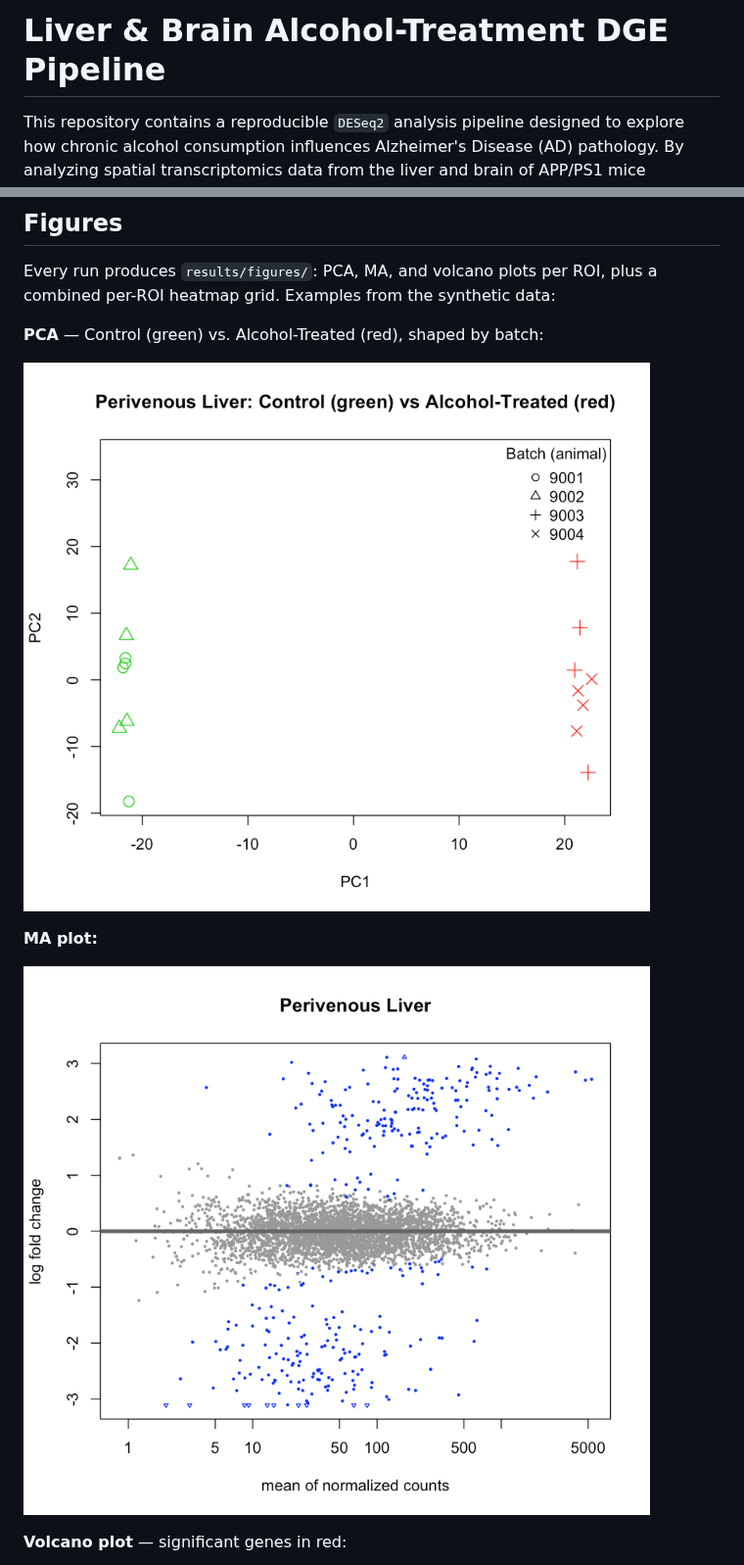
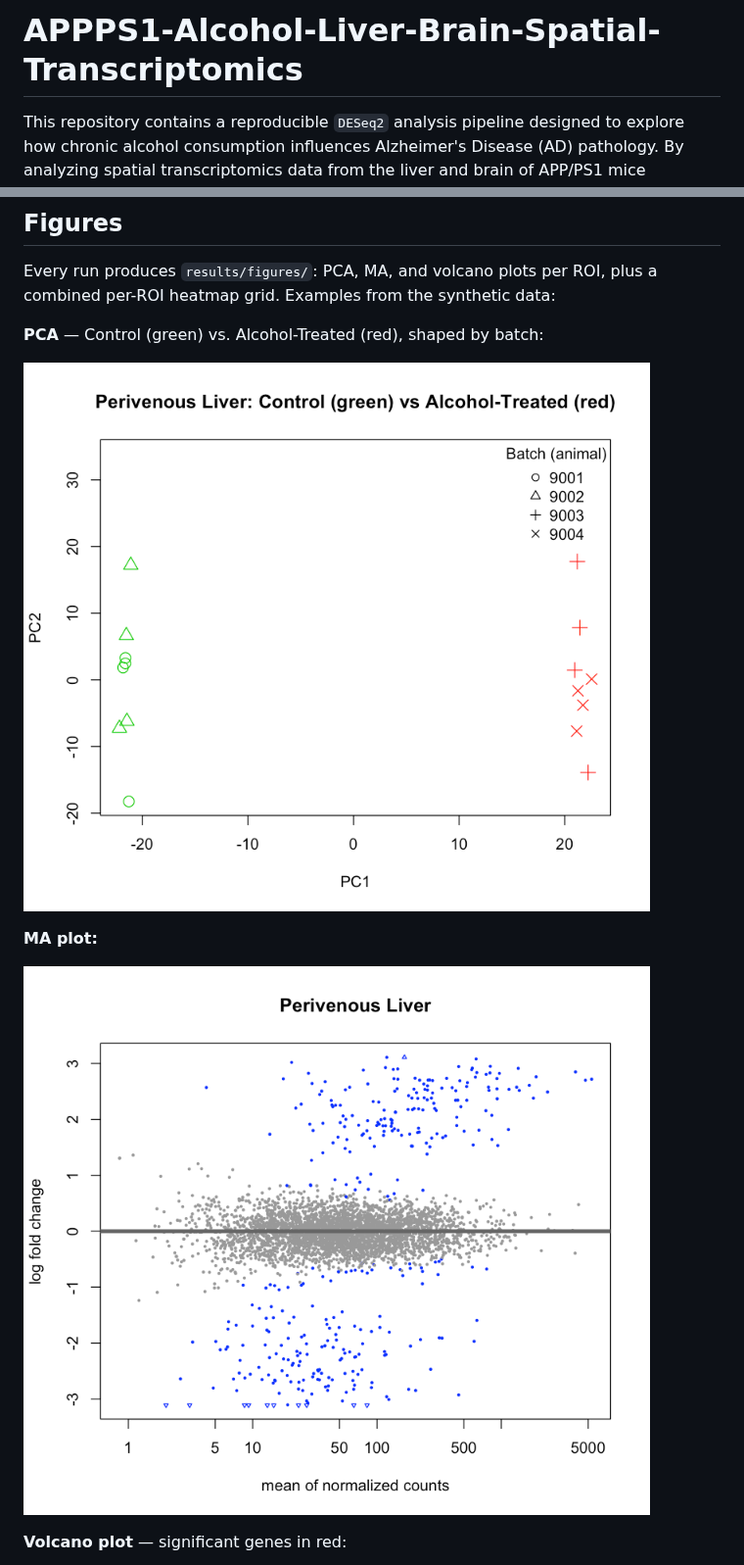
Before and after one commit to ashleyduche/liver-brain-alcohol-dge-pipeline, a Markdown page: README.md, 2 parts joined by grey strips. Shown at 98% size. Drawn GitHub-style.

```diff
--- a/README.md
+++ b/README.md
@@ -1,4 +1,4 @@
-# Liver & Brain Alcohol-Treatment DGE Pipeline
+# APPPS1-Alcohol-Liver-Brain-Spatial-Transcriptomics
 
 This repository contains a reproducible `DESeq2` analysis pipeline designed to explore how chronic alcohol consumption influences Alzheimer's Disease (AD) pathology. By analyzing spatial transcriptomics data from the liver and brain of APP/PS1 mice intragastrically fed alcohol for 5 weeks, this pipeline identifies differentially expressed genes (DEGs) to map molecular changes caused by alcohol within highly specific tissue microenvironments.
 
@@ -32,11 +32,11 @@ Every run produces `results/figures/`: PCA, MA, and volcano plots per ROI, plus
 
 **PCA** — Control (green) vs. Alcohol-Treated (red), shaped by batch:
 
-![PCA](docs/figures/example_pca.png)
+![PCA](figures/example_pca.png)
 
 **MA plot:**
 
-![MA plot](docs/figures/example_ma.png)
+![MA plot](figures/example_ma.png)
 
 **Volcano plot** — significant genes in red:
 
```
Also changed, not shown: other parts of README.md (+7 -6 lines), data/README.md (added, +5 -0 lines), docs/figures/example_heatmap.png (deleted), figures/example_heatmap.png (added), figures/example_ma.png (renamed from docs/figures/example_ma.png), figures/example_pca.png (renamed from docs/figures/example_pca.png), figures/example_volcano.png (renamed from docs/figures/example_volcano.png), 1 other file.
